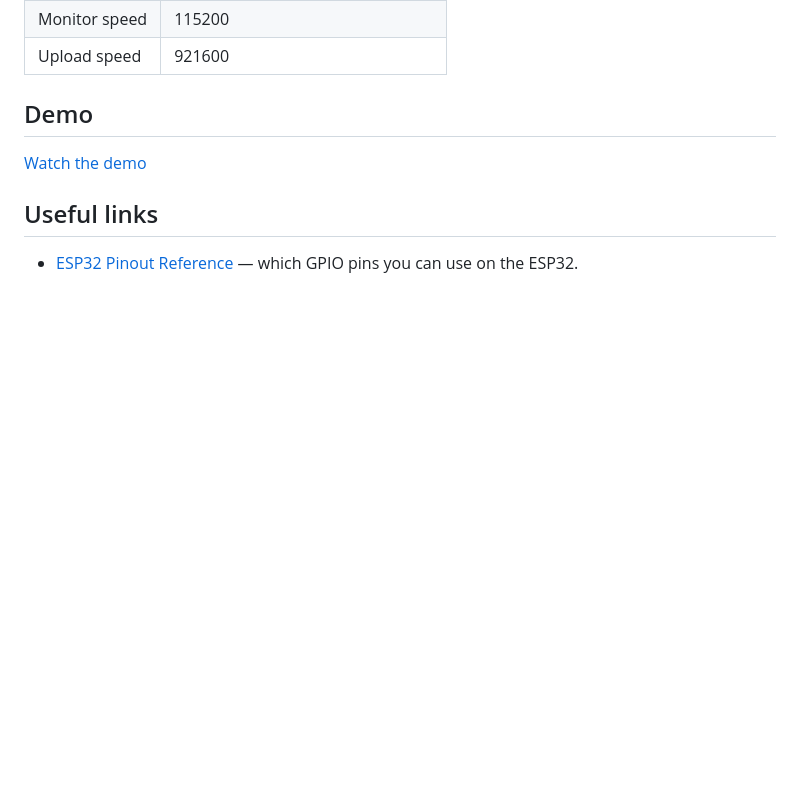
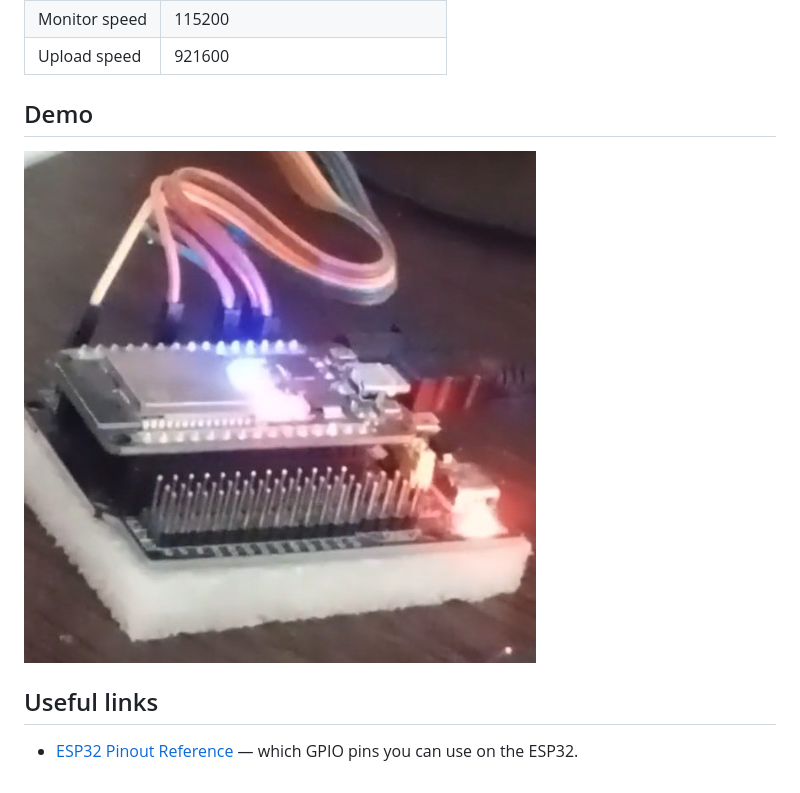
Before and after one commit to TimeBean/esp, a Markdown page: led/README.md, the part around the change. Drawn GitHub-style; pictures changed too: led/media/poster.png (added); blank space fills up the shorter version.

Commit message:
docs: replace demo videos with posters in READMEs

```diff
--- a/led/README.md
+++ b/led/README.md
@@ -24,7 +24,7 @@ pio device monitor         # open serial monitor (115200)
 
 ## Demo
 
-[Watch the demo](media/demo.mp4)
+![LED blinking demo](media/poster.png)
 
 ## Useful links
 
```
Also changed, not shown: README.md (+1 -1 lines), screen/README.md (+1 -1 lines), screen/media/poster.png (added), 3 other files.
